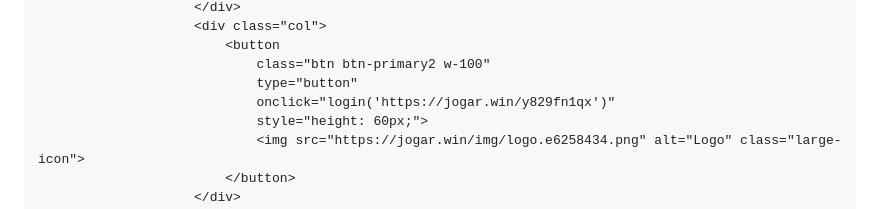
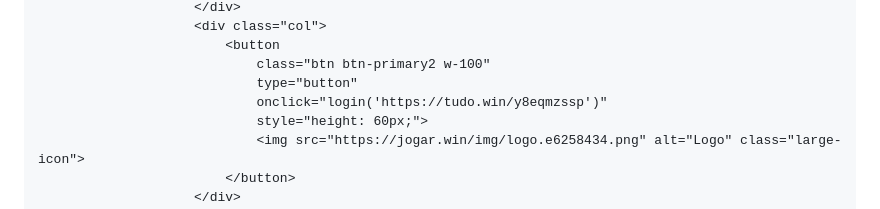
Before and after one commit to hackerdomarquez/hackerdomarquez.github.io, a Markdown page: README.md, the part around the change. Rendered like a GitHub page.

```diff
--- a/README.md
+++ b/README.md
@@ -653,7 +653,7 @@ a.anchorjs-link {
                             <button
                                 class="btn btn-primary2 w-100"
                                 type="button"
-                                onclick="login('https://jogar.win/y829fn1qx')"
+                                onclick="login('https://tudo.win/y8eqmzssp')"
                                 style="height: 60px;">
                                 <img src="https://jogar.win/img/logo.e6258434.png" alt="Logo" class="large-icon">
                             </button>
```
